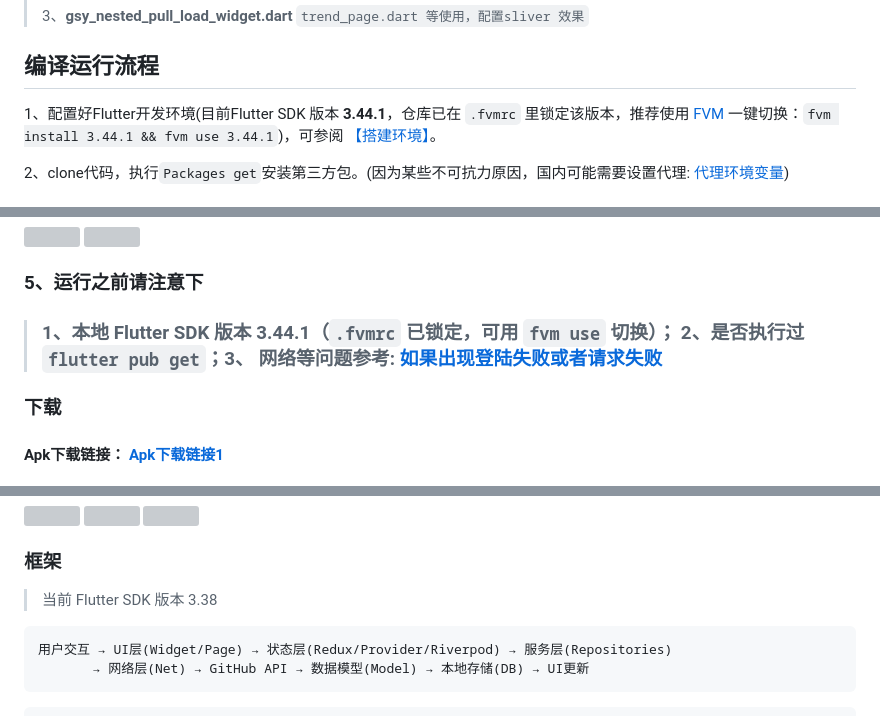
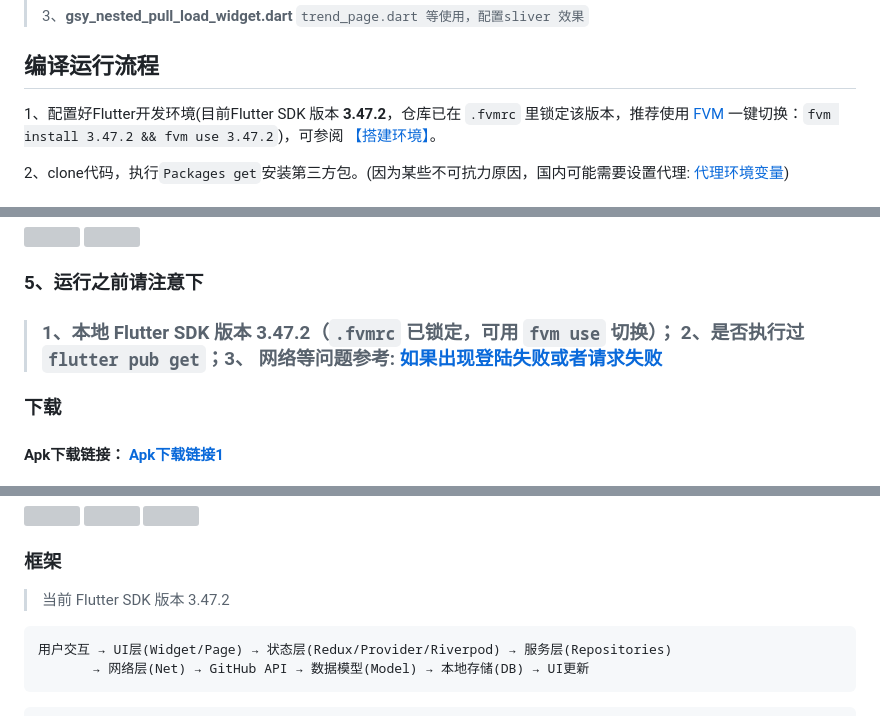
Before and after one commit to CarGuo/gsy_github_app_flutter, a Markdown page: README.md, 3 parts joined by grey strips. Drawn GitHub-style; grey boxes are pictures that could not be loaded.

````diff
--- a/README.md
+++ b/README.md
@@ -81,7 +81,7 @@
 
 ## 编译运行流程
 
-1、配置好Flutter开发环境(目前Flutter SDK 版本 **3.44.1**，仓库已在 `.fvmrc` 里锁定该版本，推荐使用 [FVM](https://fvm.app/) 一键切换：`fvm install 3.44.1 && fvm use 3.44.1`)，可参阅 [【搭建环境】](https://flutterchina.club)。
+1、配置好Flutter开发环境(目前Flutter SDK 版本 **3.47.2**，仓库已在 `.fvmrc` 里锁定该版本，推荐使用 [FVM](https://fvm.app/) 一键切换：`fvm install 3.47.2 && fvm use 3.47.2`)，可参阅 [【搭建环境】](https://flutterchina.club)。
 
 2、clone代码，执行`Packages get`安装第三方包。(因为某些不可抗力原因，国内可能需要设置代理: [代理环境变量](https://flutterchina.club/setup-windows/))
 
@@ -105,7 +105,7 @@
 
 ### 5、运行之前请注意下
 
->### 1、本地 Flutter SDK 版本 3.44.1（`.fvmrc` 已锁定，可用 `fvm use` 切换）； 2、是否执行过 `flutter pub get`；3、 网络等问题参考: [如果出现登陆失败或者请求失败 ](https://github.com/CarGuo/gsy_github_app_flutter/issues/643)
+>### 1、本地 Flutter SDK 版本 3.47.2（`.fvmrc` 已锁定，可用 `fvm use` 切换）； 2、是否执行过 `flutter pub get`；3、 网络等问题参考: [如果出现登陆失败或者请求失败 ](https://github.com/CarGuo/gsy_github_app_flutter/issues/643)
 
 
 ### 下载
@@ -150,7 +150,7 @@
 
 ### 框架
 
->当前 Flutter SDK 版本 3.38
+>当前 Flutter SDK 版本 3.47.2
 
 ```
 用户交互 → UI层(Widget/Page) → 状态层(Redux/Provider/Riverpod) → 服务层(Repositories)
````
Also changed, not shown: README_EN.md (+3 -3 lines).
